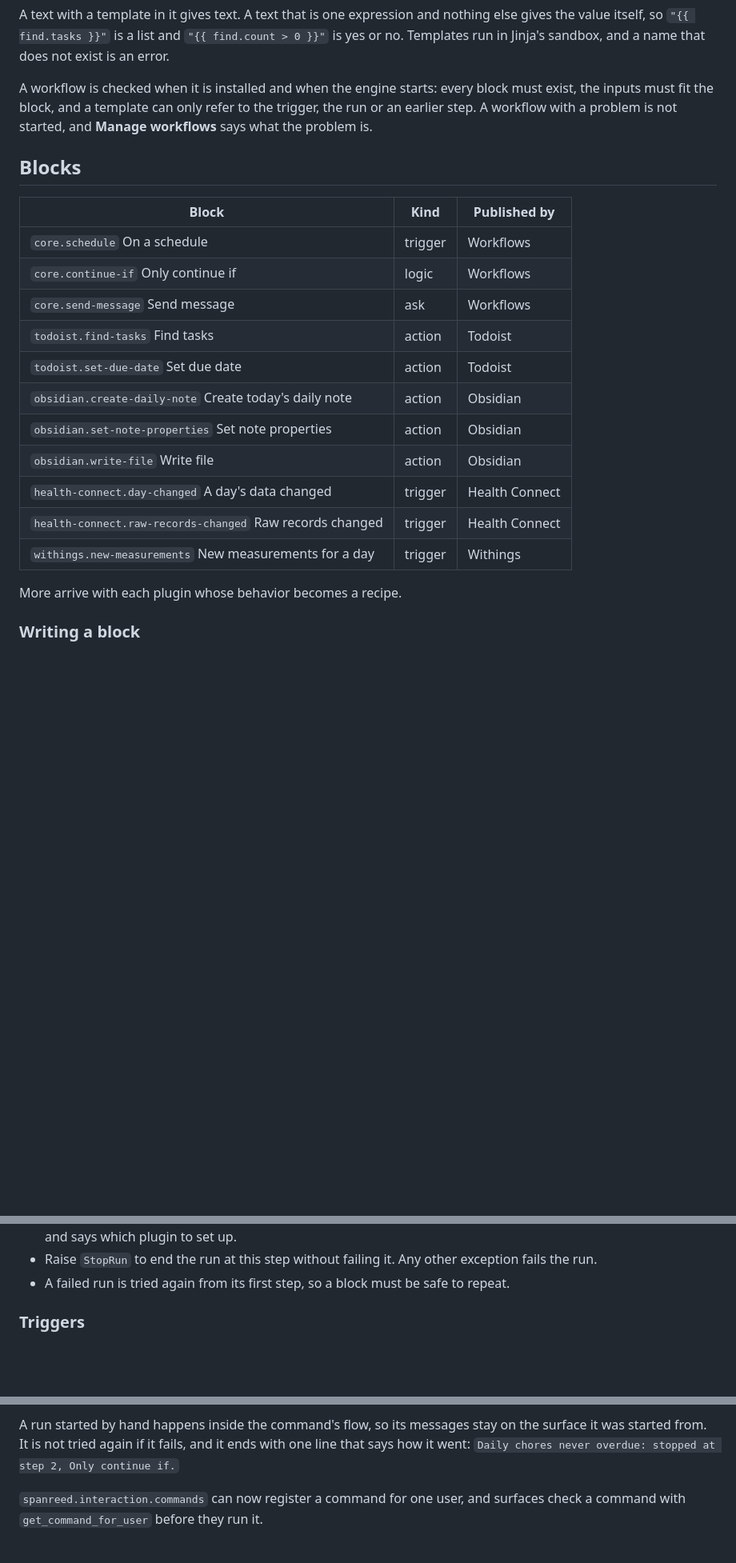
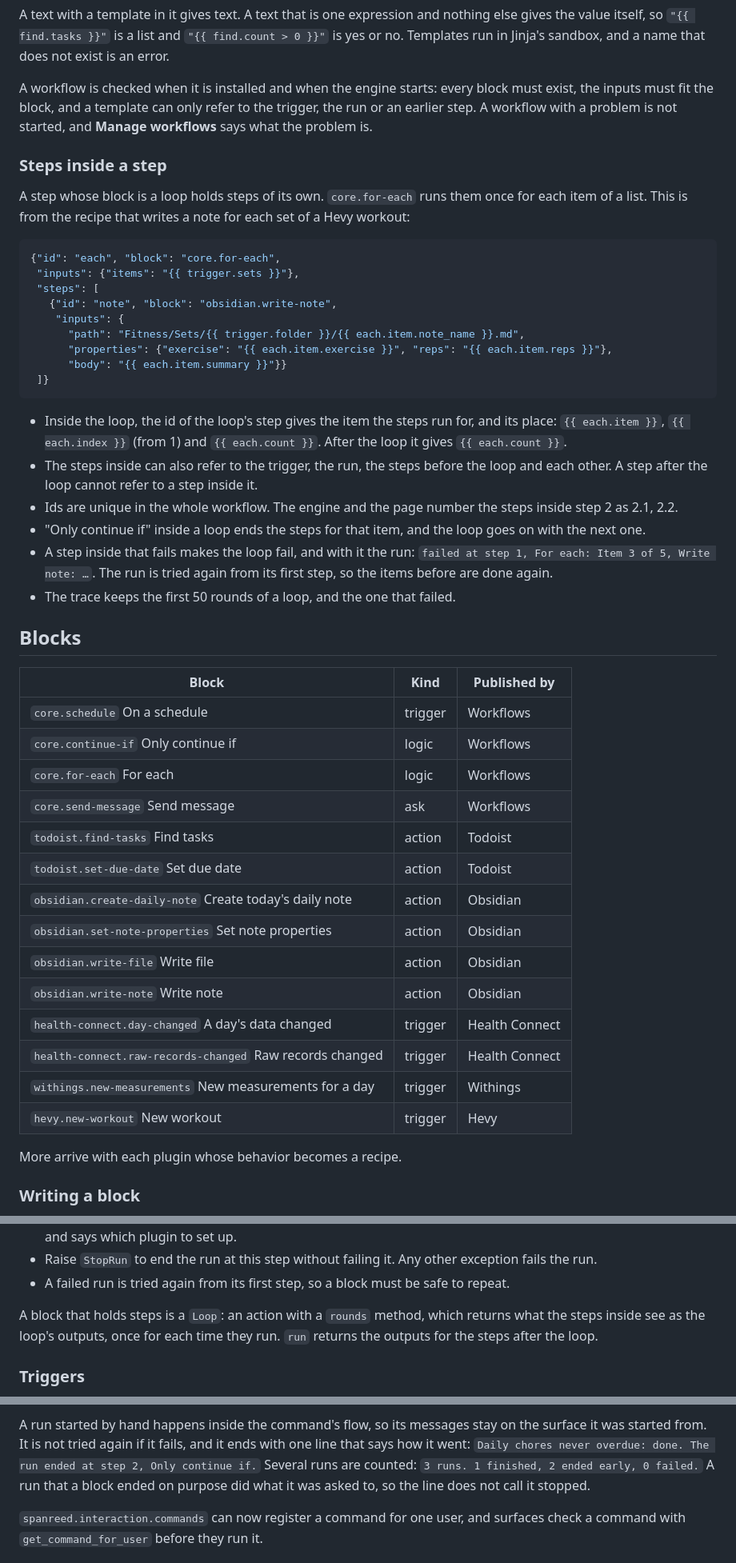
Before and after one commit to Nurdok/spanreed, a Markdown page: docs/workflows.md, 3 parts joined by grey strips. Shown at 80% size. GitHub-like rendering; blank space fills up the shorter version.

````diff
--- a/docs/workflows.md
+++ b/docs/workflows.md
@@ -68,21 +68,57 @@ block must exist, the inputs must fit the block, and a template can only refer
 to the trigger, the run or an earlier step. A workflow with a problem is not
 started, and **Manage workflows** says what the problem is.
 
+### Steps inside a step
+
+A step whose block is a loop holds steps of its own. `core.for-each` runs
+them once for each item of a list. This is from the recipe that writes a note
+for each set of a Hevy workout:
+
+```json
+{"id": "each", "block": "core.for-each",
+ "inputs": {"items": "{{ trigger.sets }}"},
+ "steps": [
+   {"id": "note", "block": "obsidian.write-note",
+    "inputs": {
+      "path": "Fitness/Sets/{{ trigger.folder }}/{{ each.item.note_name }}.md",
+      "properties": {"exercise": "{{ each.item.exercise }}", "reps": "{{ each.item.reps }}"},
+      "body": "{{ each.item.summary }}"}}
+ ]}
+```
+
+- Inside the loop, the id of the loop's step gives the item the steps run
+  for, and its place: `{{ each.item }}`, `{{ each.index }}` (from 1) and
+  `{{ each.count }}`. After the loop it gives `{{ each.count }}`.
+- The steps inside can also refer to the trigger, the run, the steps before
+  the loop and each other. A step after the loop cannot refer to a step
+  inside it.
+- Ids are unique in the whole workflow. The engine and the page number the
+  steps inside step 2 as 2.1, 2.2.
+- "Only continue if" inside a loop ends the steps for that item, and the loop
+  goes on with the next one.
+- A step inside that fails makes the loop fail, and with it the run: `failed
+  at step 1, For each: Item 3 of 5, Write note: …`. The run is tried again
+  from its first step, so the items before are done again.
+- The trace keeps the first 50 rounds of a loop, and the one that failed.
+
 ## Blocks
 
 | Block | Kind | Published by |
 | --- | --- | --- |
 | `core.schedule` On a schedule | trigger | Workflows |
 | `core.continue-if` Only continue if | logic | Workflows |
+| `core.for-each` For each | logic | Workflows |
 | `core.send-message` Send message | ask | Workflows |
 | `todoist.find-tasks` Find tasks | action | Todoist |
 | `todoist.set-due-date` Set due date | action | Todoist |
 | `obsidian.create-daily-note` Create today's daily note | action | Obsidian |
 | `obsidian.set-note-properties` Set note properties | action | Obsidian |
 | `obsidian.write-file` Write file | action | Obsidian |
+| `obsidian.write-note` Write note | action | Obsidian |
 | `health-connect.day-changed` A day's data changed | trigger | Health Connect |
 | `health-connect.raw-records-changed` Raw records changed | trigger | Health Connect |
 | `withings.new-measurements` New measurements for a day | trigger | Withings |
+| `hevy.new-workout` New workout | trigger | Hevy |
 
 More arrive with each plugin whose behavior becomes a recipe.
 
@@ -126,6 +162,10 @@ class TodoistPlugin(Plugin[UserConfig]):
   exception fails the run.
 - A failed run is tried again from its first step, so a block must be safe to
   repeat.
+
+A block that holds steps is a `Loop`: an action with a `rounds` method, which
+returns what the steps inside see as the loop's outputs, once for each time
+they run. `run` returns the outputs for the steps after the loop.
 
 ### Triggers
 
@@ -248,8 +314,10 @@ surface, for the user who owns it. The command:
 
 A run started by hand happens inside the command's flow, so its messages stay
 on the surface it was started from. It is not tried again if it fails, and it
-ends with one line that says how it went: `Daily chores never overdue: stopped
-at step 2, Only continue if.`
+ends with one line that says how it went: `Daily chores never overdue: done.
+The run ended at step 2, Only continue if.` Several runs are counted: `3 runs.
+1 finished, 2 ended early, 0 failed.` A run that a block ended on purpose did
+what it was asked to, so the line does not call it stopped.
 
 `spanreed.interaction.commands` can now register a command for one user, and
 surfaces check a command with `get_command_for_user` before they run it.
````
Also changed, not shown: other parts of docs/workflows.md (+64 -5 lines), docs/web-ui.md (+12 -0 lines), docs/images/web-ui-workflow-loop-desktop.png (added), docs/images/web-ui-workflow-loop-history-desktop.png (added), docs/images/web-ui-workflow-loop-history-phone.png (added), docs/images/web-ui-workflow-loop-phone.png (added), 12 other files.
